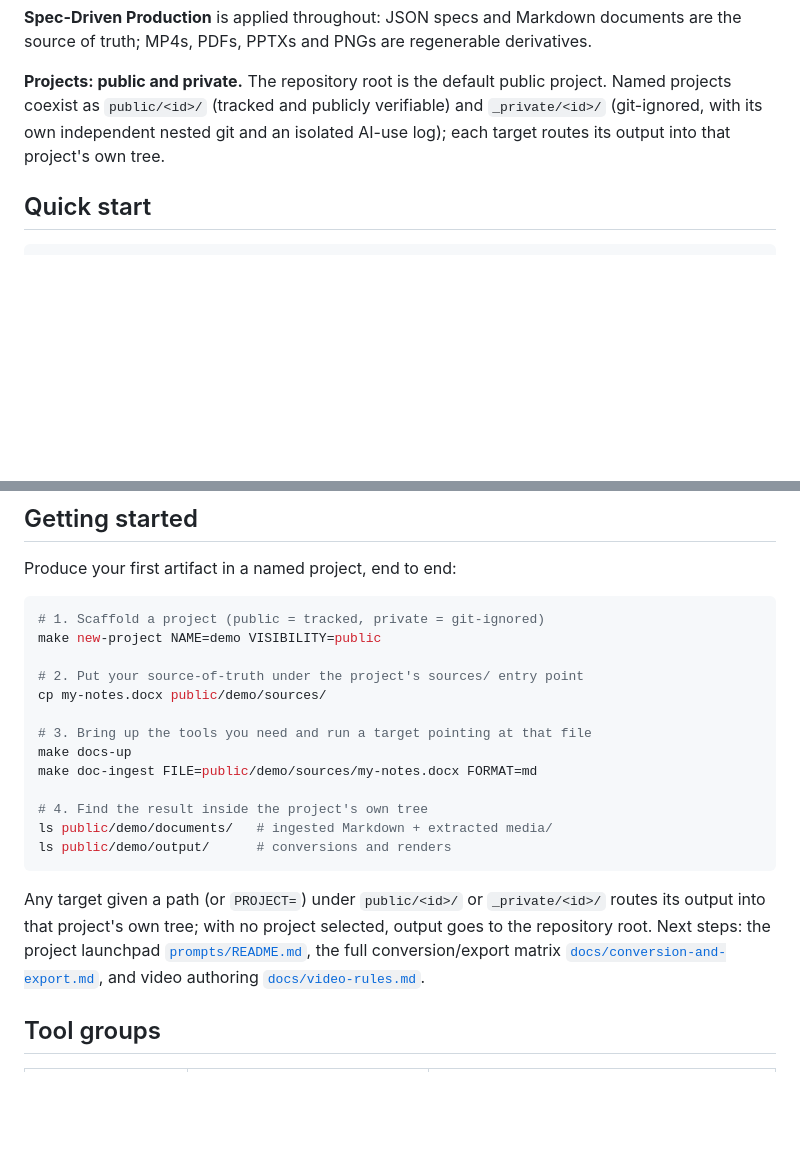
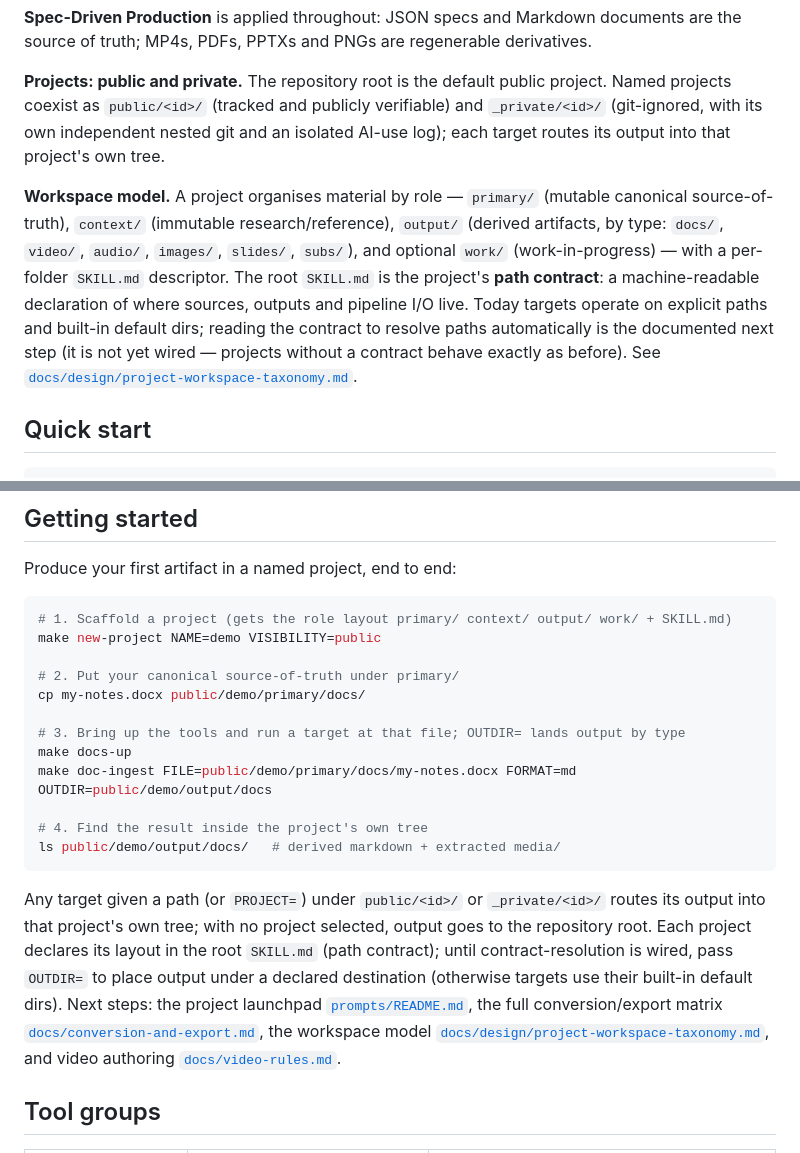
Before and after one commit to pumacp/puma-info, a Markdown page: README.md, 2 parts joined by grey strips. Drawn GitHub-style; blank space fills up the shorter version.

Commit message:
Document the workspace model and path contract in README

````diff
--- a/README.md
+++ b/README.md
@@ -106,6 +106,18 @@ publicly verifiable) and `_private/<id>/` (git-ignored, with its own
 independent nested git and an isolated AI-use log); each target routes
 its output into that project's own tree.
 
+**Workspace model.** A project organises material by role —
+`primary/` (mutable canonical source-of-truth), `context/` (immutable
+research/reference), `output/` (derived artifacts, by type: `docs/`,
+`video/`, `audio/`, `images/`, `slides/`, `subs/`), and optional `work/`
+(work-in-progress) — with a per-folder `SKILL.md` descriptor. The root
+`SKILL.md` is the project's **path contract**: a machine-readable
+declaration of where sources, outputs and pipeline I/O live. Today targets
+operate on explicit paths and built-in default dirs; reading the contract
+to resolve paths automatically is the documented next step (it is not yet
+wired — projects without a contract behave exactly as before). See
+[`docs/design/project-workspace-taxonomy.md`](docs/design/project-workspace-taxonomy.md).
+
 ## Quick start
 
 ```bash
@@ -145,27 +157,30 @@ installation and usage guides per tool group.
 Produce your first artifact in a named project, end to end:
 
 ```bash
-# 1. Scaffold a project (public = tracked, private = git-ignored)
+# 1. Scaffold a project (gets the role layout primary/ context/ output/ work/ + SKILL.md)
 make new-project NAME=demo VISIBILITY=public
 
-# 2. Put your source-of-truth under the project's sources/ entry point
-cp my-notes.docx public/demo/sources/
+# 2. Put your canonical source-of-truth under primary/
+cp my-notes.docx public/demo/primary/docs/
 
-# 3. Bring up the tools you need and run a target pointing at that file
+# 3. Bring up the tools and run a target at that file; OUTDIR= lands output by type
 make docs-up
-make doc-ingest FILE=public/demo/sources/my-notes.docx FORMAT=md
+make doc-ingest FILE=public/demo/primary/docs/my-notes.docx FORMAT=md OUTDIR=public/demo/output/docs
 
 # 4. Find the result inside the project's own tree
-ls public/demo/documents/   # ingested Markdown + extracted media/
-ls public/demo/output/      # conversions and renders
+ls public/demo/output/docs/   # derived markdown + extracted media/
 ```
 
 Any target given a path (or `PROJECT=`) under `public/<id>/` or `_private/<id>/`
 routes its output into that project's own tree; with no project selected, output
-goes to the repository root. Next steps: the project launchpad
+goes to the repository root. Each project declares its layout in the root
+`SKILL.md` (path contract); until contract-resolution is wired, pass `OUTDIR=` to
+place output under a declared destination (otherwise targets use their built-in
+default dirs). Next steps: the project launchpad
 [`prompts/README.md`](prompts/README.md), the full conversion/export matrix
-[`docs/conversion-and-export.md`](docs/conversion-and-export.md), and video
-authoring [`docs/video-rules.md`](docs/video-rules.md).
+[`docs/conversion-and-export.md`](docs/conversion-and-export.md), the workspace
+model [`docs/design/project-workspace-taxonomy.md`](docs/design/project-workspace-taxonomy.md),
+and video authoring [`docs/video-rules.md`](docs/video-rules.md).
 
 ## Tool groups
 
````
